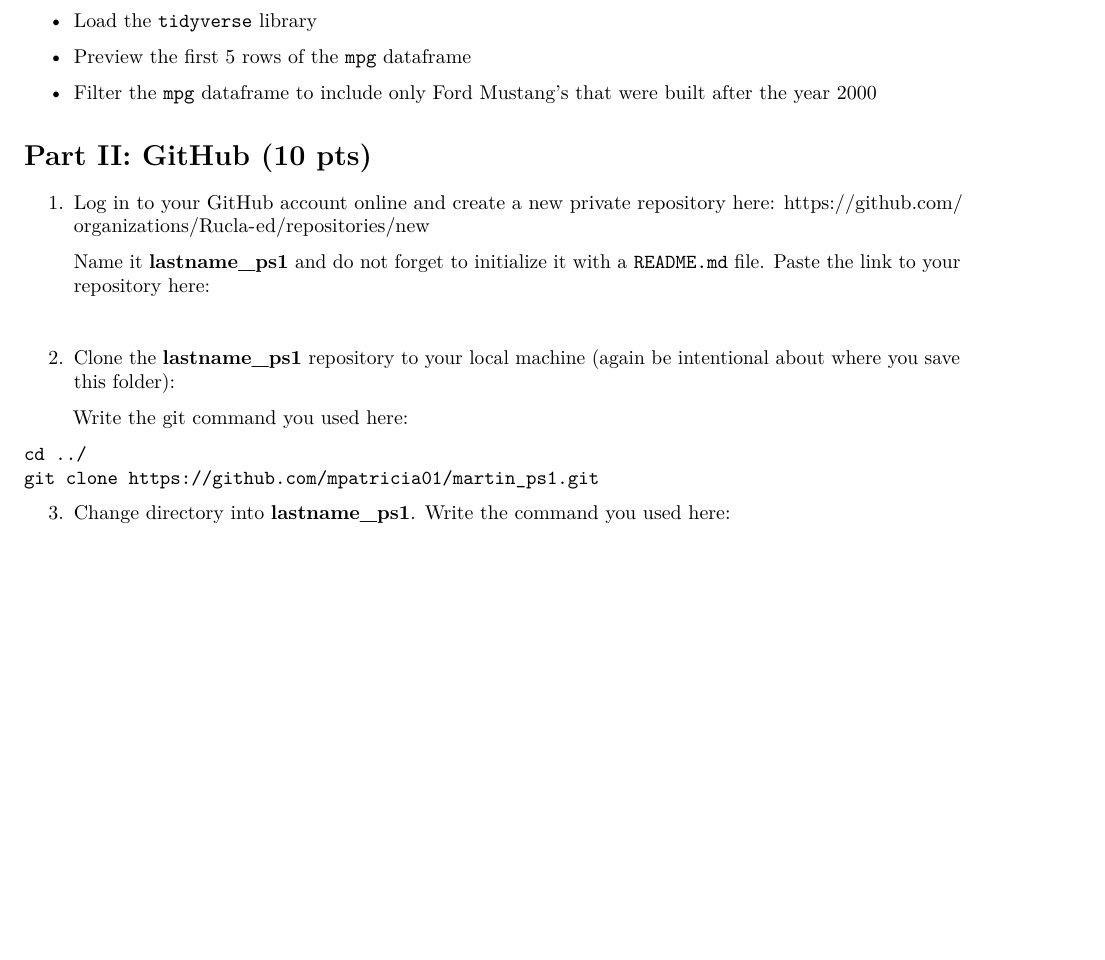
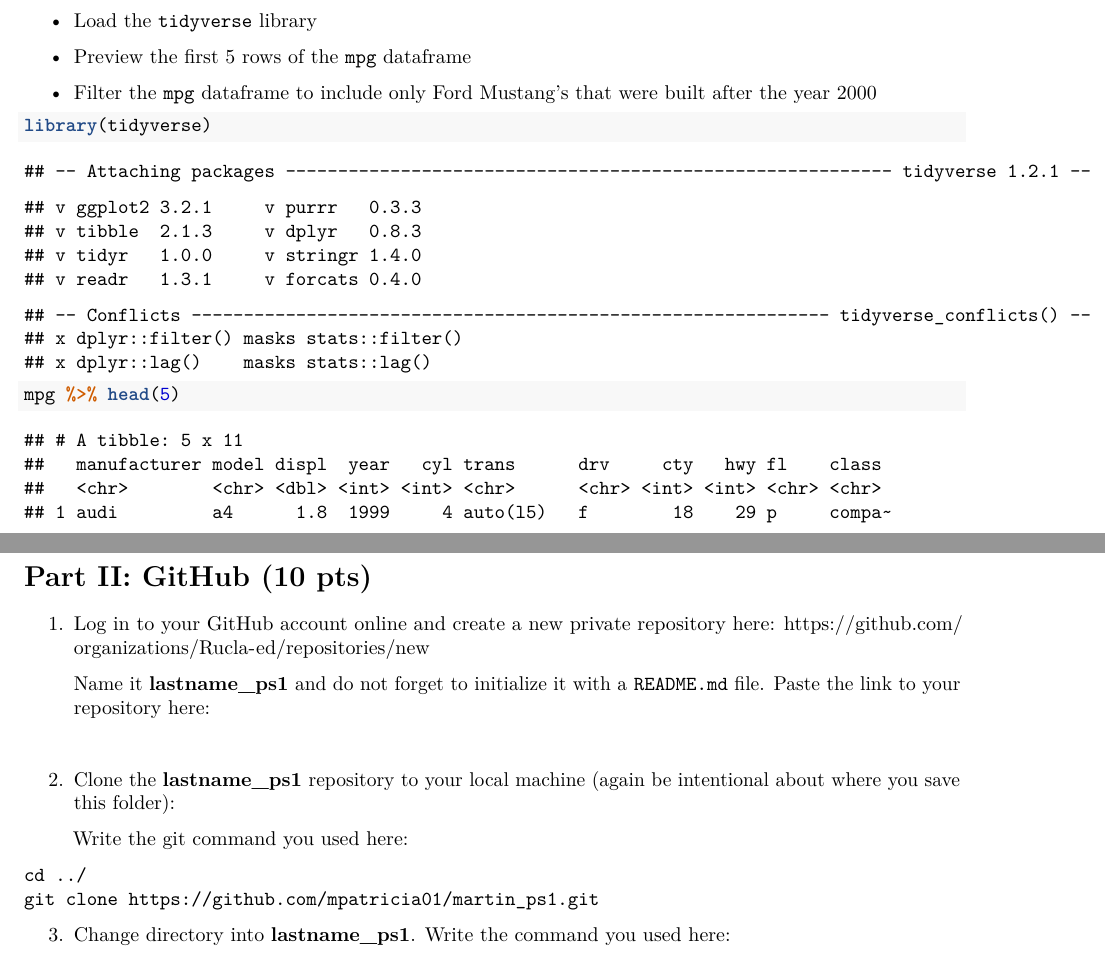
Before and after one commit to Rucla-ed/rclass2, an R Markdown document (problem_sets/week_1/problemset1_solutions.Rmd): part of page 1 of 2 before the commit and two parts of pages 1 and 2 of 3 after it, the two joined at a grey line, cut so that both start at the same text, the shorter picture padded with empty space. The pictures show the output file problem_sets/week_1/problemset1_solutions.pdf that the author committed with the source.

Commit message:
pset 1 solutions

````diff
--- a/problem_sets/week_1/problemset1_solutions.Rmd
+++ b/problem_sets/week_1/problemset1_solutions.Rmd
@@ -38,3 +38,7 @@ touch problemset1.R
 - Preview the first 5 rows of the `mpg` dataframe
 
 - Filter the `mpg` dataframe to include only Ford Mustang's that were built after the year 2000
+
+```{r}
+library(tidyverse)
+mpg %>% head(5)
````
Also changed, not shown: problem_sets/week_1/problemset1_solutions.pdf, problem_sets/week_1/problemset1_solutions.Rmd (2 more changed lines).
